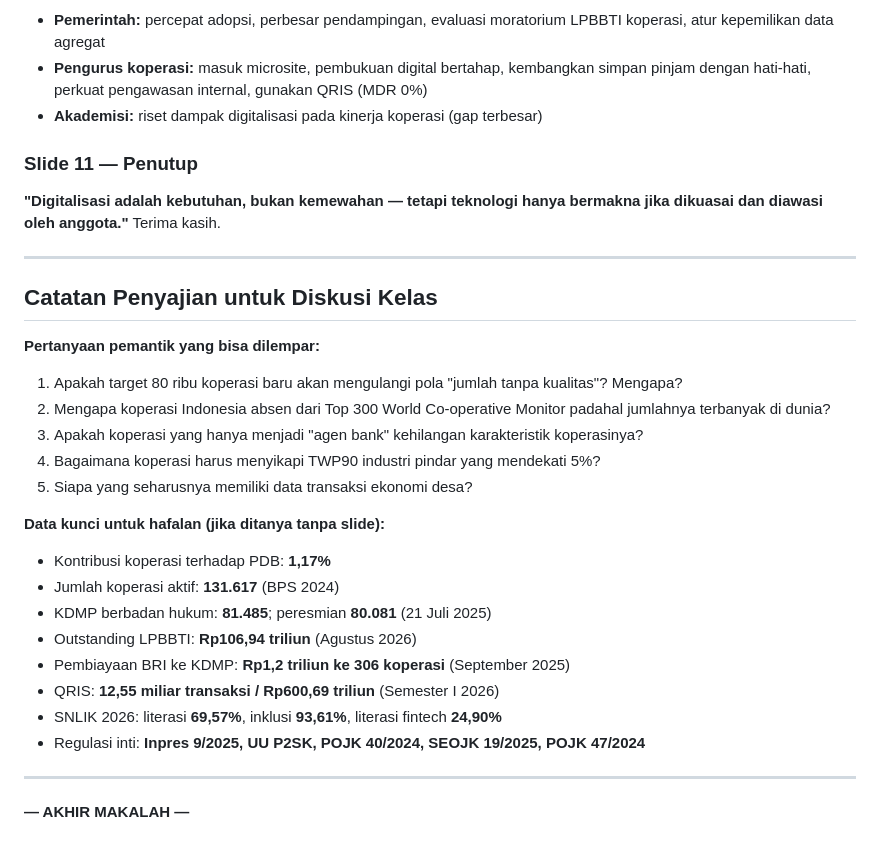
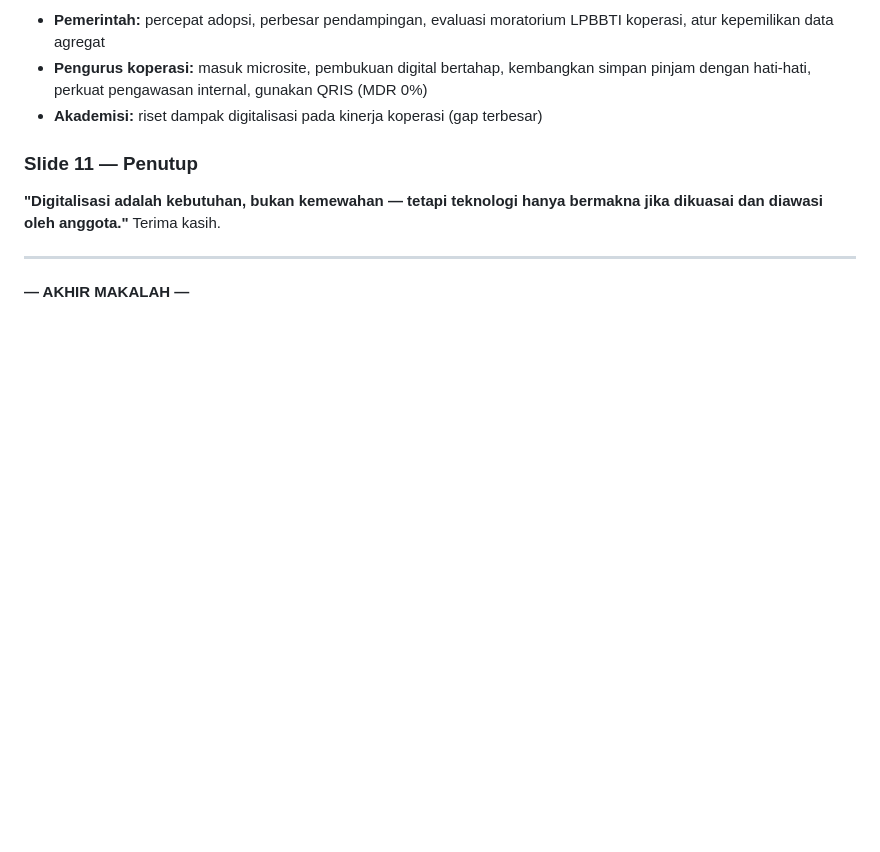
Before and after one commit to NabilHumaidy/DigitalisasiKoperasi-Research, a Markdown page: Makalah_Digitalisasi_Koperasi_dan_Fintech.md, the part around the change. GitHub-like rendering; blank space fills up the shorter version.

Commit message:
hapus yg gk penting

```diff
--- a/Makalah_Digitalisasi_Koperasi_dan_Fintech.md
+++ b/Makalah_Digitalisasi_Koperasi_dan_Fintech.md
@@ -1384,25 +1384,4 @@ Terima kasih.
 
 ---
 
-## Catatan Penyajian untuk Diskusi Kelas
-
-**Pertanyaan pemantik yang bisa dilempar:**
-1. Apakah target 80 ribu koperasi baru akan mengulangi pola "jumlah tanpa kualitas"? Mengapa?
-2. Mengapa koperasi Indonesia absen dari Top 300 World Co-operative Monitor padahal jumlahnya terbanyak di dunia?
-3. Apakah koperasi yang hanya menjadi "agen bank" kehilangan karakteristik koperasinya?
-4. Bagaimana koperasi harus menyikapi TWP90 industri pindar yang mendekati 5%?
-5. Siapa yang seharusnya memiliki data transaksi ekonomi desa?
-
-**Data kunci untuk hafalan (jika ditanya tanpa slide):**
-- Kontribusi koperasi terhadap PDB: **1,17%**
-- Jumlah koperasi aktif: **131.617** (BPS 2024)
-- KDMP berbadan hukum: **81.485**; peresmian **80.081** (21 Juli 2025)
-- Outstanding LPBBTI: **Rp106,94 triliun** (Agustus 2026)
-- Pembiayaan BRI ke KDMP: **Rp1,2 triliun ke 306 koperasi** (September 2025)
-- QRIS: **12,55 miliar transaksi / Rp600,69 triliun** (Semester I 2026)
-- SNLIK 2026: literasi **69,57%**, inklusi **93,61%**, literasi fintech **24,90%**
-- Regulasi inti: **Inpres 9/2025, UU P2SK, POJK 40/2024, SEOJK 19/2025, POJK 47/2024**
-
----
-
 **— AKHIR MAKALAH —**
```
